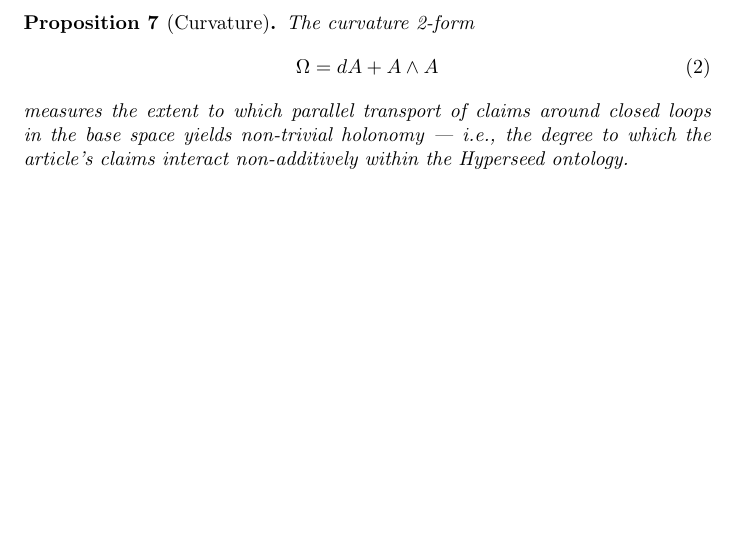
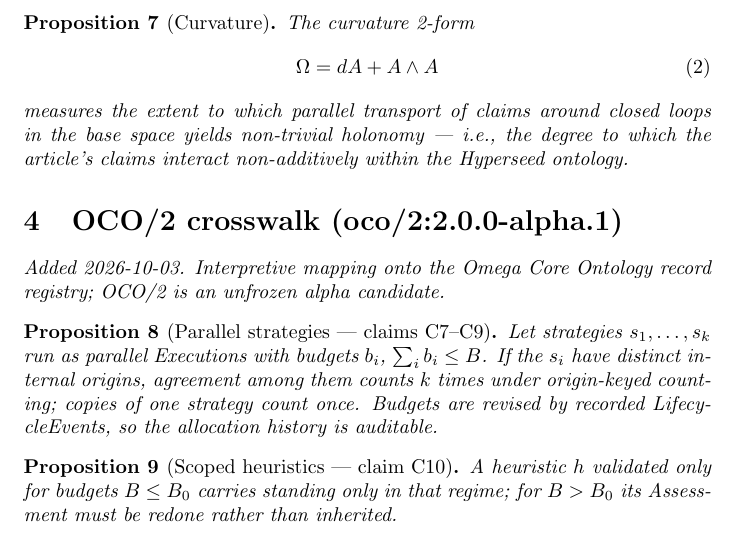
Before and after one commit to bgoertzel-sing/hyperseed-formalizations, a LaTeX paper (substack/2023-04-26-robust-cognitive-strategies-for-resource/formalization.tex): part of page 3 of 3, cut so that both start at the same text, the shorter picture padded with empty space. Compiled offline with pdfLaTeX.

Commit message:
Add OCO/2 crosswalk to robust-cognitive-strategies-for-resource

```diff
--- a/substack/2023-04-26-robust-cognitive-strategies-for-resource/formalization.tex
+++ b/substack/2023-04-26-robust-cognitive-strategies-for-resource/formalization.tex
@@ -97,4 +97,19 @@ The curvature 2-form
 measures the extent to which parallel transport of claims around closed loops in the base space yields non-trivial holonomy --- i.e., the degree to which the article's claims interact non-additively within the Hyperseed ontology.
 \end{proposition}
 
+
+
+%======================================================================
+\section{OCO/2 crosswalk (oco/2:2.0.0-alpha.1)}
+\emph{Added 2026-10-03. Interpretive mapping onto the Omega Core Ontology
+record registry; OCO/2 is an unfrozen alpha candidate.}
+
+\begin{proposition}[Parallel strategies --- claims C7--C9]
+Let strategies $s_1,\dots,s_k$ run as parallel Executions with budgets $b_i$, $\sum_i b_i\le B$. If the $s_i$ have distinct internal origins, agreement among them counts $k$ times under origin-keyed counting; copies of one strategy count once. Budgets are revised by recorded LifecycleEvents, so the allocation history is auditable.
+\end{proposition}
+
+\begin{proposition}[Scoped heuristics --- claim C10]
+A heuristic $h$ validated only for budgets $B\le B_0$ carries standing only in that regime; for $B>B_0$ its Assessment must be redone rather than inherited.
+\end{proposition}
+
 \end{document}
```
Also changed, not shown: substack/2023-04-26-robust-cognitive-strategies-for-resource/claims.md (+20 -0 lines), substack/2023-04-26-robust-cognitive-strategies-for-resource/README.md, 1 other file.
